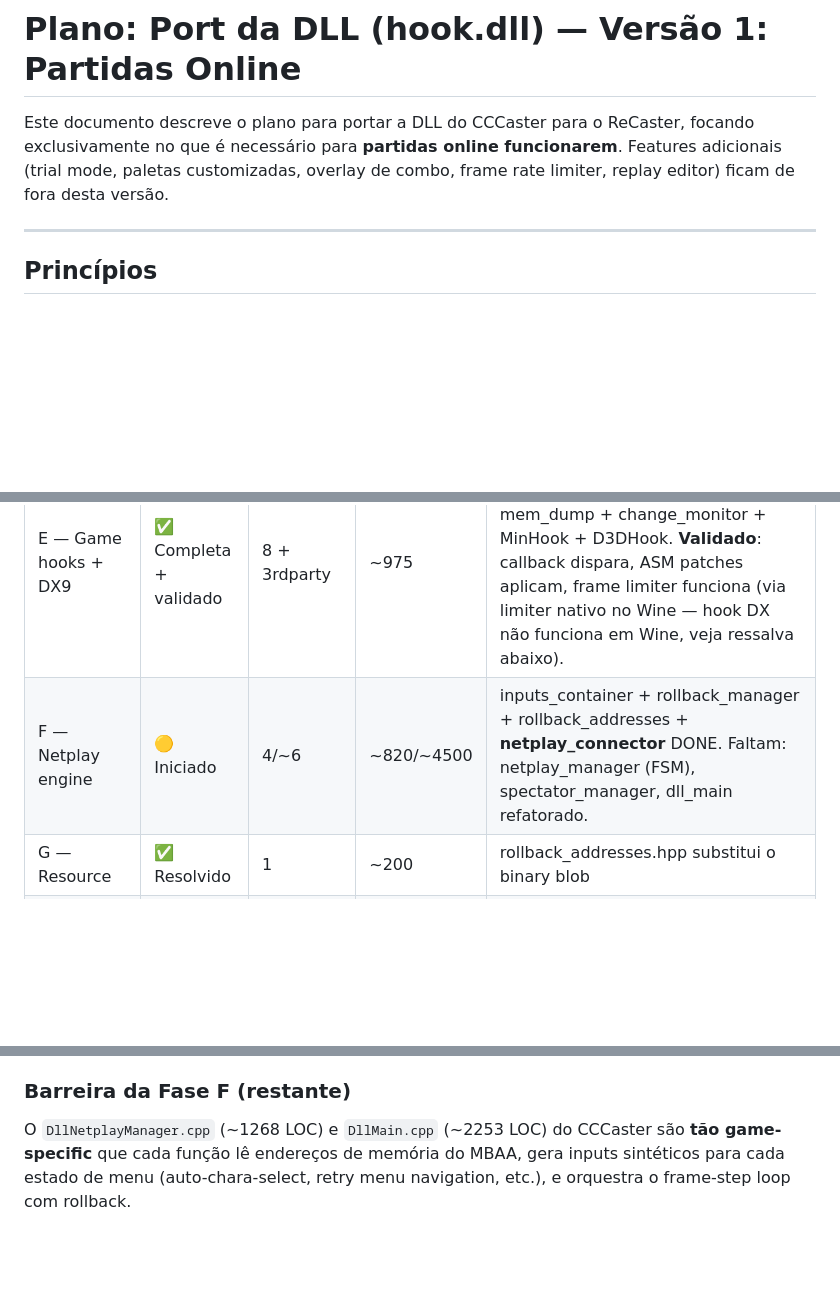
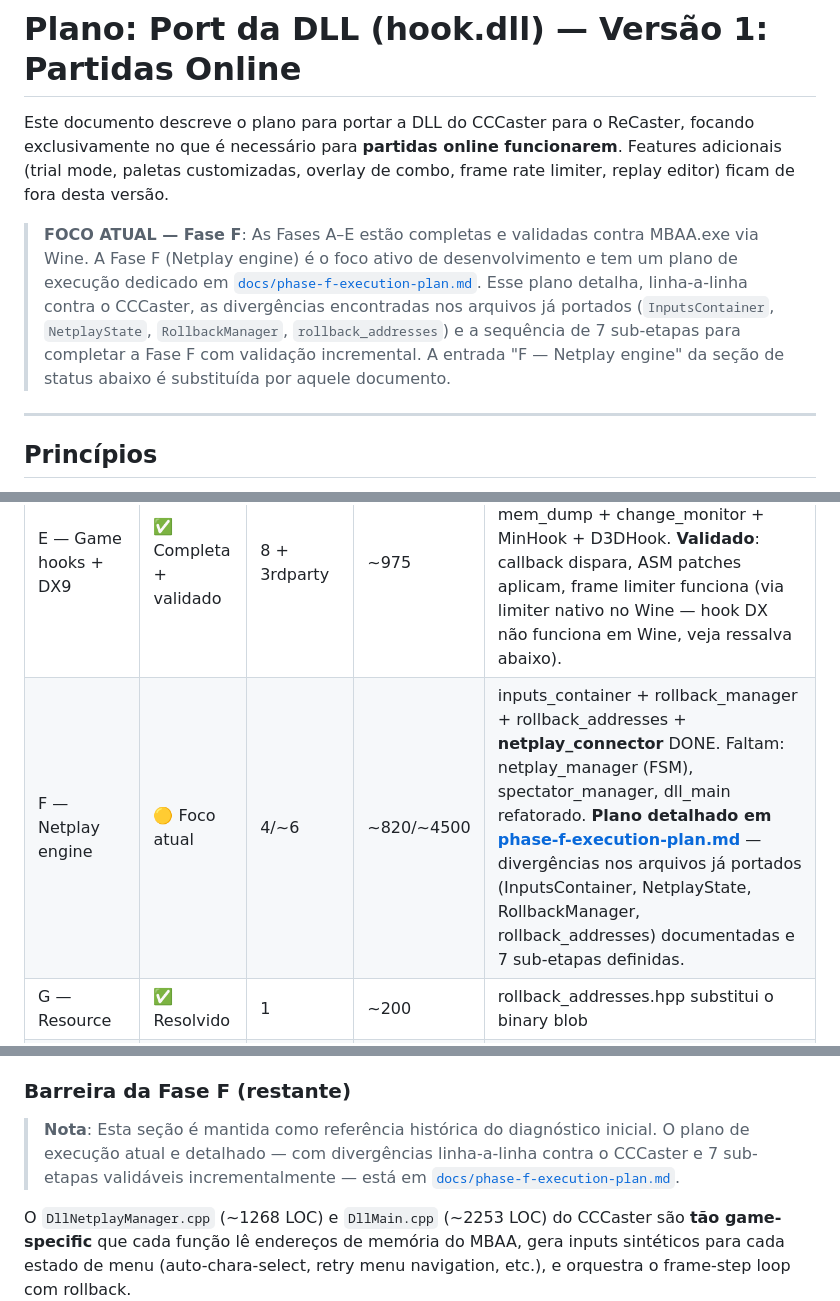
Before and after one commit to Vmarcelo49/ReCaster, a Markdown page: docs/dll-port-plan.md, 3 parts joined by grey strips. Rendered like a GitHub page; blank space fills up the shorter version.

```diff
--- a/docs/dll-port-plan.md
+++ b/docs/dll-port-plan.md
@@ -4,6 +4,16 @@ Este documento descreve o plano para portar a DLL do CCCaster para o ReCaster,
 focando exclusivamente no que é necessário para **partidas online funcionarem**.
 Features adicionais (trial mode, paletas customizadas, overlay de combo,
 frame rate limiter, replay editor) ficam de fora desta versão.
+
+> **FOCO ATUAL — Fase F**: As Fases A–E estão completas e validadas contra
+> MBAA.exe via Wine. A Fase F (Netplay engine) é o foco ativo de
+> desenvolvimento e tem um plano de execução dedicado em
+> [`docs/phase-f-execution-plan.md`](phase-f-execution-plan.md). Esse plano
+> detalha, linha-a-linha contra o CCCaster, as divergências encontradas nos
+> arquivos já portados (`InputsContainer`, `NetplayState`, `RollbackManager`,
+> `rollback_addresses`) e a sequência de 7 sub-etapas para completar a Fase F
+> com validação incremental. A entrada "F — Netplay engine" da seção de
+> status abaixo é substituída por aquele documento.
 
 ---
 
@@ -292,7 +302,7 @@ Fase H — Integração
 | C — Protocolo | ✅ Completa | 3 | ~200 | protocol dispatcher + rolling_average + statistics |
 | D — Input | ✅ Completa + validado | 1 | ~180 | input_reader (reusa mapping.hpp + binder.cpp). **Validado contra MBAA.exe via Wine**: SDL_InitSubSystem(JOYSTICK) acrescentado na DLL, inputs do controle chegam ao jogo. |
 | E — Game hooks + DX9 | ✅ Completa + validado | 8 + 3rdparty | ~975 | asm_hacks + frame_rate + dll_process_manager + dll_hacks + mem_dump + change_monitor + MinHook + D3DHook. **Validado**: callback dispara, ASM patches aplicam, frame limiter funciona (via limiter nativo no Wine — hook DX não funciona em Wine, veja ressalva abaixo). |
-| F — Netplay engine | 🟡 Iniciado | 4/~6 | ~820/~4500 | inputs_container + rollback_manager + rollback_addresses + **netplay_connector** DONE. Faltam: netplay_manager (FSM), spectator_manager, dll_main refatorado. |
+| F — Netplay engine | 🟡 Foco atual | 4/~6 | ~820/~4500 | inputs_container + rollback_manager + rollback_addresses + **netplay_connector** DONE. Faltam: netplay_manager (FSM), spectator_manager, dll_main refatorado. **Plano detalhado em [phase-f-execution-plan.md](phase-f-execution-plan.md)** — divergências nos arquivos já portados (InputsContainer, NetplayState, RollbackManager, rollback_addresses) documentadas e 7 sub-etapas definidas. |
 | G — Resource | ✅ Resolvido | 1 | ~200 | rollback_addresses.hpp substitui o binary blob |
 | H — Integração | 🟡 Parcial | — | — | Startup offline (training/versus) **validado contra MBAA.exe**: navegação de menu, force change scene, transição instantânea, injeção de input. Entrega de inputs remotos (netplay transport) implementada, **aguarda teste full-duplex com 2 instâncias**. |
 
@@ -319,6 +329,12 @@ Estes comportamentos foram verificados rodando `caster.exe --training` com
    direcionais e de botões chegam ao jogo (confirmado por telemetria).
 
 ### Barreira da Fase F (restante)
+
+> **Nota**: Esta seção é mantida como referência histórica do
+> diagnóstico inicial. O plano de execução atual e detalhado — com
+> divergências linha-a-linha contra o CCCaster e 7 sub-etapas validáveis
+> incrementalmente — está em
+> [`docs/phase-f-execution-plan.md`](phase-f-execution-plan.md).
 
 O `DllNetplayManager.cpp` (~1268 LOC) e `DllMain.cpp` (~2253 LOC) do CCCaster
 são **tão game-specific** que cada função lê endereços de memória do MBAA,
```
Also changed, not shown: docs/non-implemented-stubs.md (+8 -2 lines), docs/phase-f-execution-plan.md (added, +443 -0 lines).
